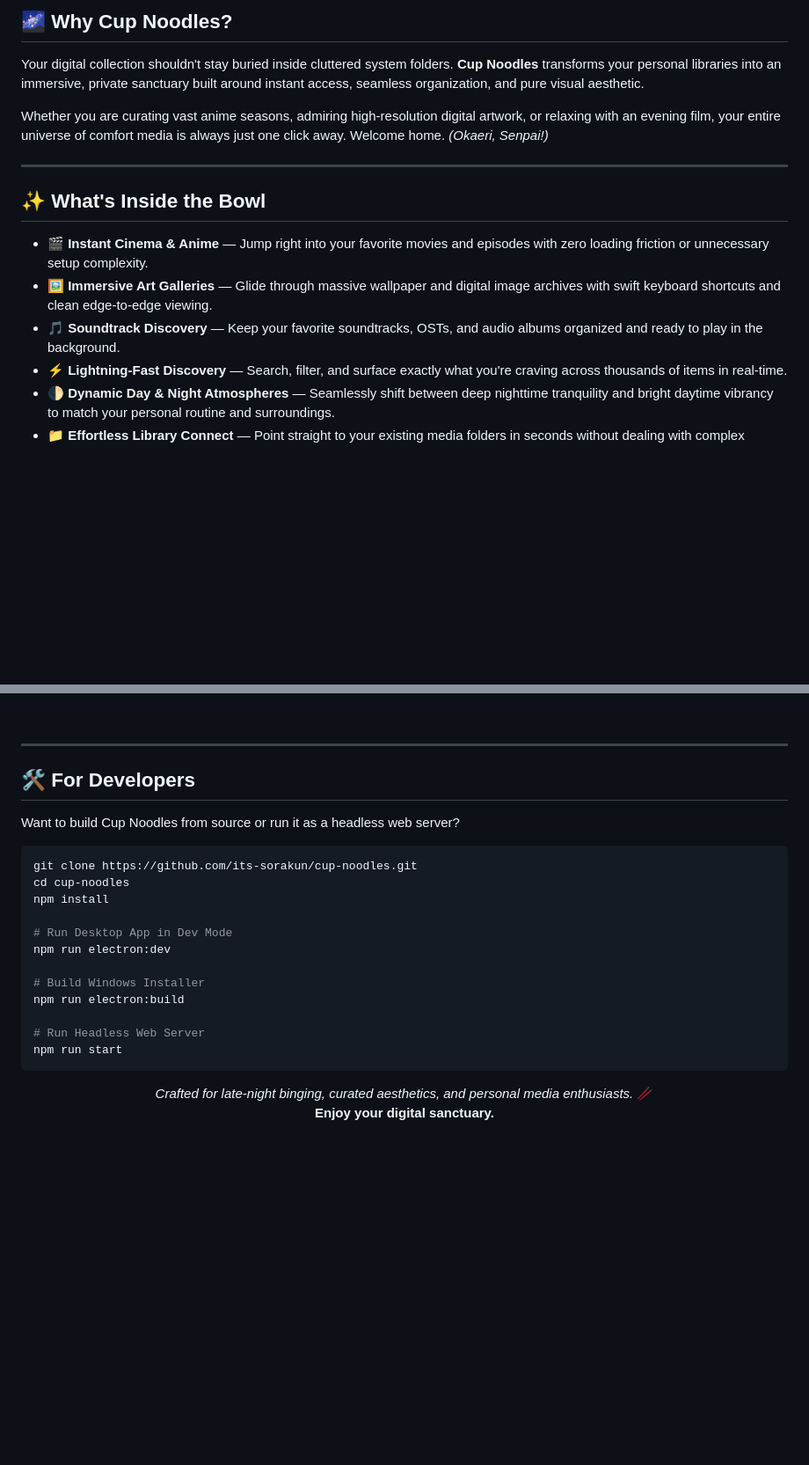
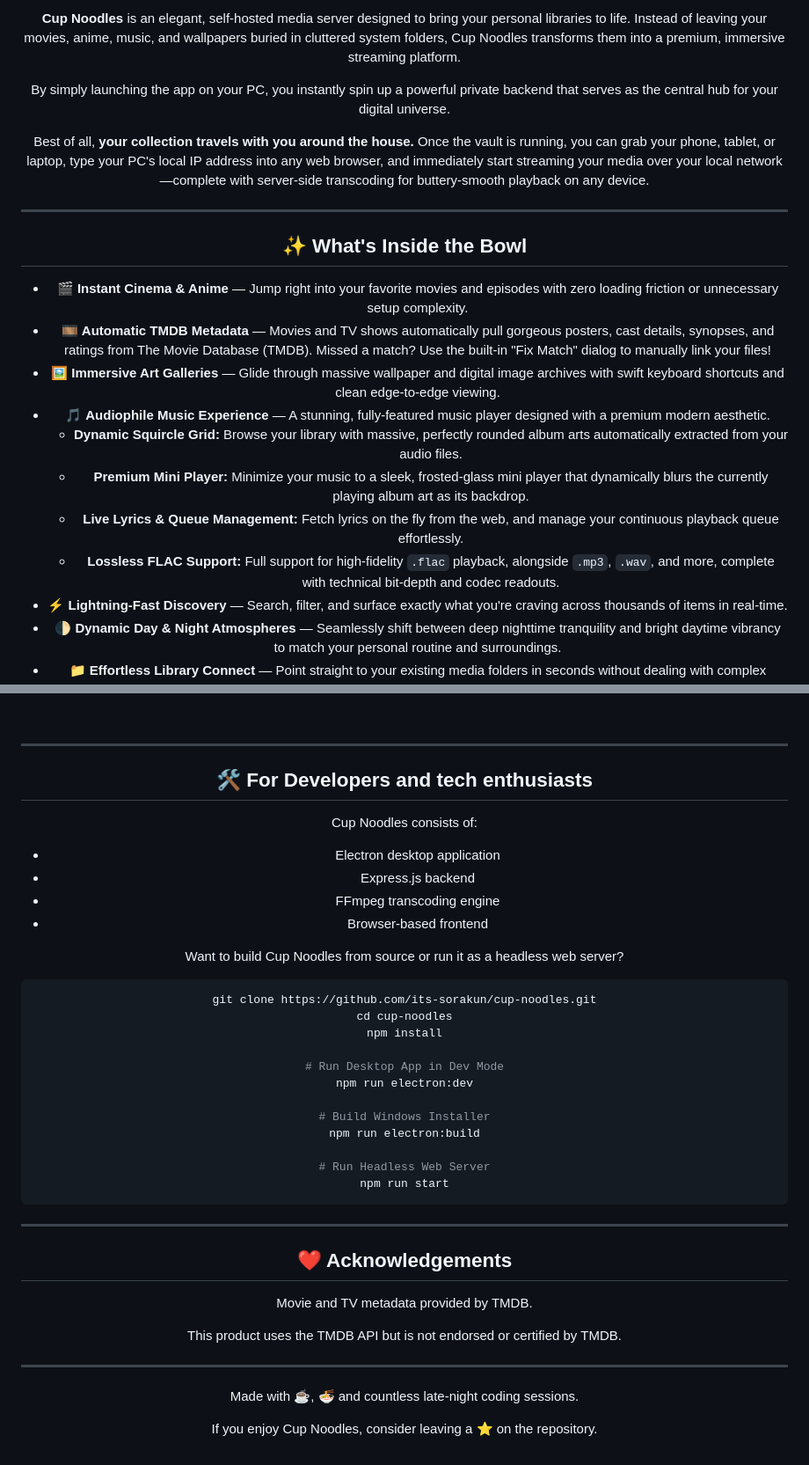
Before and after one commit to its-sorakun/cup-noodles, a Markdown page: README.md, 2 parts joined by grey strips. Shown at 88% size. GitHub-like rendering; blank space fills up the shorter version.

````diff
--- a/README.md
+++ b/README.md
@@ -16,17 +11,22 @@
 
-## 🌌 Why Cup Noodles?
+**Cup Noodles** is an elegant, self-hosted media server designed to bring your personal libraries to life. Instead of leaving your movies, anime, music, and wallpapers buried in cluttered system folders, Cup Noodles transforms them into a premium, immersive streaming platform.
 
-Your digital collection shouldn't stay buried inside cluttered system folders. **Cup Noodles** transforms your personal libraries into an immersive, private sanctuary built around instant access, seamless organization, and pure visual aesthetic.
+By simply launching the app on your PC, you instantly spin up a powerful private backend that serves as the central hub for your digital universe.
 
-Whether you are curating vast anime seasons, admiring high-resolution digital artwork, or relaxing with an evening film, your entire universe of comfort media is always just one click away. Welcome home. *(Okaeri, Senpai!)*
+Best of all, **your collection travels with you around the house.** Once the vault is running, you can grab your phone, tablet, or laptop, type your PC's local IP address into any web browser, and immediately start streaming your media over your local network—complete with server-side transcoding for buttery-smooth playback on any device.
 
 ---
 
 ## ✨ What's Inside the Bowl
 
 - 🎬 **Instant Cinema & Anime** — Jump right into your favorite movies and episodes with zero loading friction or unnecessary setup complexity.
+- 🎞️ **Automatic TMDB Metadata** — Movies and TV shows automatically pull gorgeous posters, cast details, synopses, and ratings from The Movie Database (TMDB). Missed a match? Use the built-in "Fix Match" dialog to manually link your files!
 - 🖼️ **Immersive Art Galleries** — Glide through massive wallpaper and digital image archives with swift keyboard shortcuts and clean edge-to-edge viewing.
-- 🎵 **Soundtrack Discovery** — Keep your favorite soundtracks, OSTs, and audio albums organized and ready to play in the background.
+- 🎵 **Audiophile Music Experience** — A stunning, fully-featured music player designed with a premium modern aesthetic.
+  - **Dynamic Squircle Grid:** Browse your library with massive, perfectly rounded album arts automatically extracted from your audio files.
+  - **Premium Mini Player:** Minimize your music to a sleek, frosted-glass mini player that dynamically blurs the currently playing album art as its backdrop.
+  - **Live Lyrics & Queue Management:** Fetch lyrics on the fly from the web, and manage your continuous playback queue effortlessly.
+  - **Lossless FLAC Support:** Full support for high-fidelity `.flac` playback, alongside `.mp3`, `.wav`, and more, complete with technical bit-depth and codec readouts.
 - ⚡ **Lightning-Fast Discovery** — Search, filter, and surface exactly what you're craving across thousands of items in real-time.
 - 🌓 **Dynamic Day & Night Atmospheres** — Seamlessly shift between deep nighttime tranquility and bright daytime vibrancy to match your personal routine and surroundings.
 - 📁 **Effortless Library Connect** — Point straight to your existing media folders in seconds without dealing with complex database setups or rigid library migrations.
@@ -89,7 +131,14 @@ When you open a video, simply pick your desired quality from the player controls
 
 ---
 
-## 🛠️ For Developers
+## 🛠️ For Developers and tech enthusiasts
+
+Cup Noodles consists of:
+
+- Electron desktop application
+- Express.js backend
+- FFmpeg transcoding engine
+- Browser-based frontend
 
 Want to build Cup Noodles from source or run it as a headless web server?
 
@@ -108,9 +157,20 @@ npm run electron:build
 npm run start
 ```
 
+---
+
+## ❤️ Acknowledgements
+
+Movie and TV metadata provided by TMDB.
+
+This product uses the TMDB API but is not endorsed or certified by TMDB.
+
+---
+
 <div align="center">
 
-*Crafted for late-night binging, curated aesthetics, and personal media enthusiasts.* 🥢<br>
-**Enjoy your digital sanctuary.**
+Made with ☕, 🍜 and countless late-night coding sessions.
+
+If you enjoy Cup Noodles, consider leaving a ⭐ on the repository.
 
 </div>
````
Also changed, not shown: other parts of README.md (+43 -6 lines).
